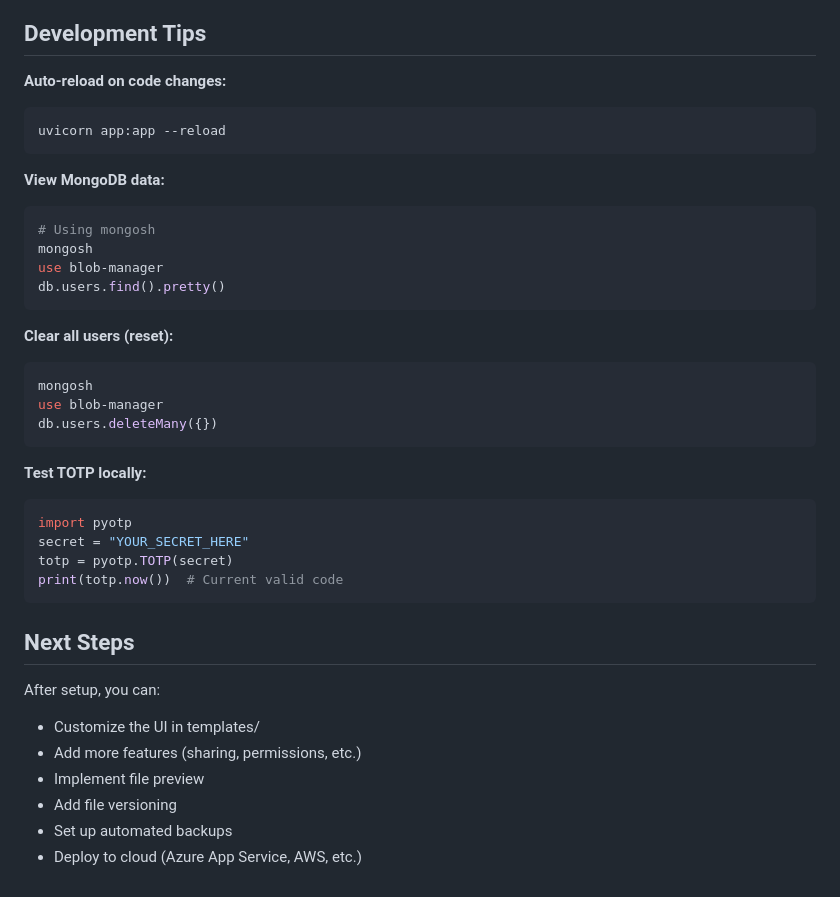
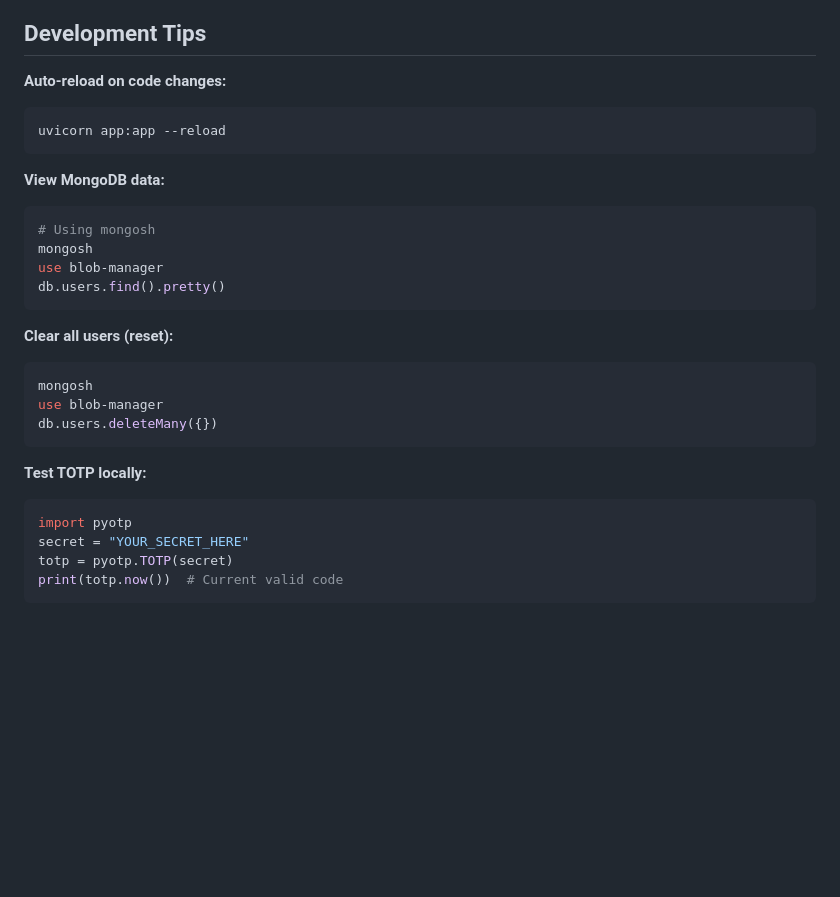
Before and after one commit to alloc7260/Blob-Manager, a Markdown page: SETUP.md, the part around one of its changes. Rendered like a GitHub page; blank space fills up the shorter version.

````diff
--- a/SETUP.md
+++ b/SETUP.md
@@ -148,11 +164,13 @@ azure.core.exceptions.HttpResponseError
 ## Development Tips
 
 **Auto-reload on code changes:**
+
 ```bash
 uvicorn app:app --reload
 ```
 
 **View MongoDB data:**
+
 ```bash
 # Using mongosh
 mongosh
@@ -161,6 +179,7 @@ db.users.find().pretty()
 ```
 
 **Clear all users (reset):**
+
 ```bash
 mongosh
 use blob-manager
@@ -168,19 +187,10 @@ db.users.deleteMany({})
 ```
 
 **Test TOTP locally:**
+
 ```python
 import pyotp
 secret = "YOUR_SECRET_HERE"
 totp = pyotp.TOTP(secret)
 print(totp.now())  # Current valid code
 ```
-
-## Next Steps
-
-After setup, you can:
-- Customize the UI in templates/
-- Add more features (sharing, permissions, etc.)
-- Implement file preview
-- Add file versioning
-- Set up automated backups
-- Deploy to cloud (Azure App Service, AWS, etc.)
````
Also changed, not shown: other parts of SETUP.md (+20 -4 lines), README.md (+19 -12 lines).
